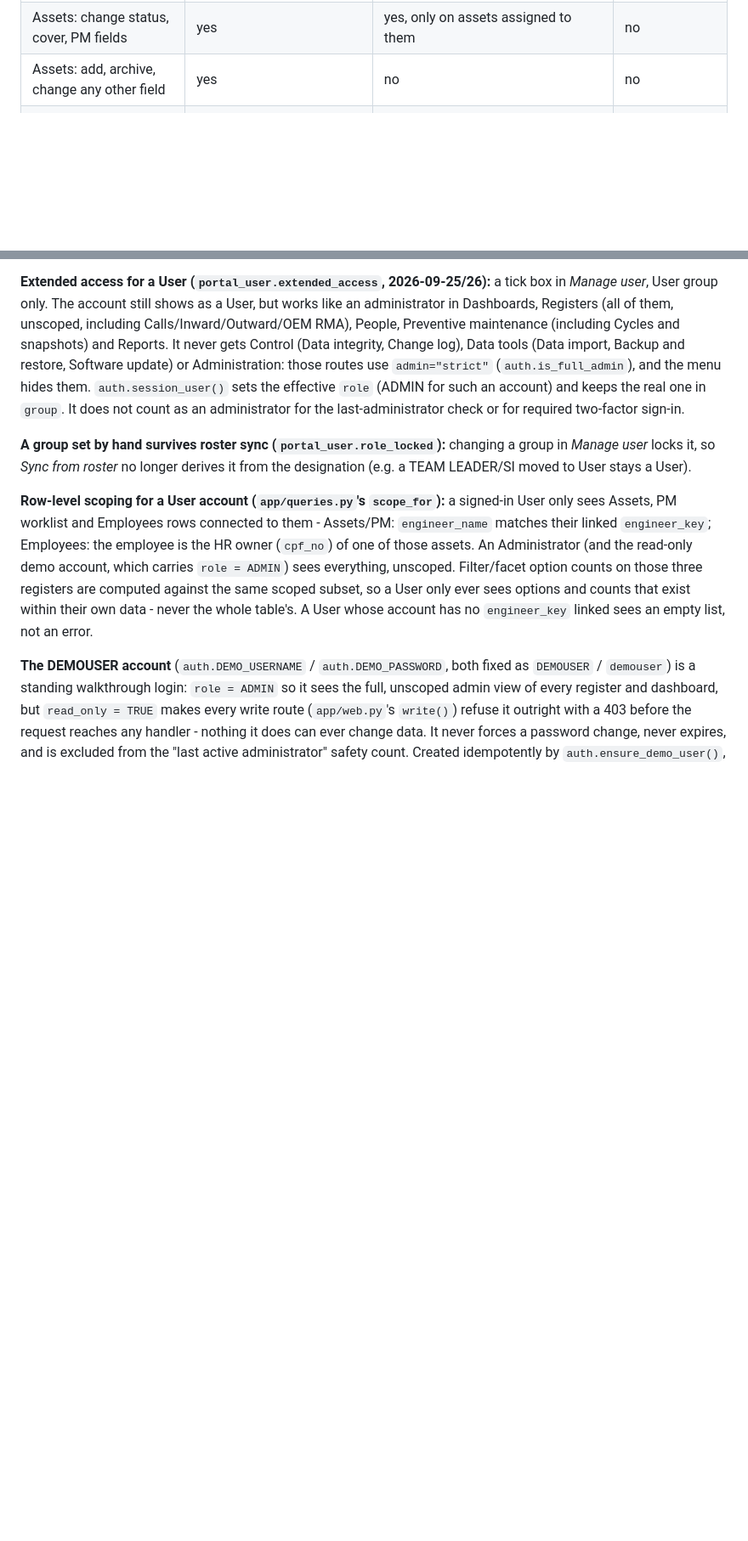
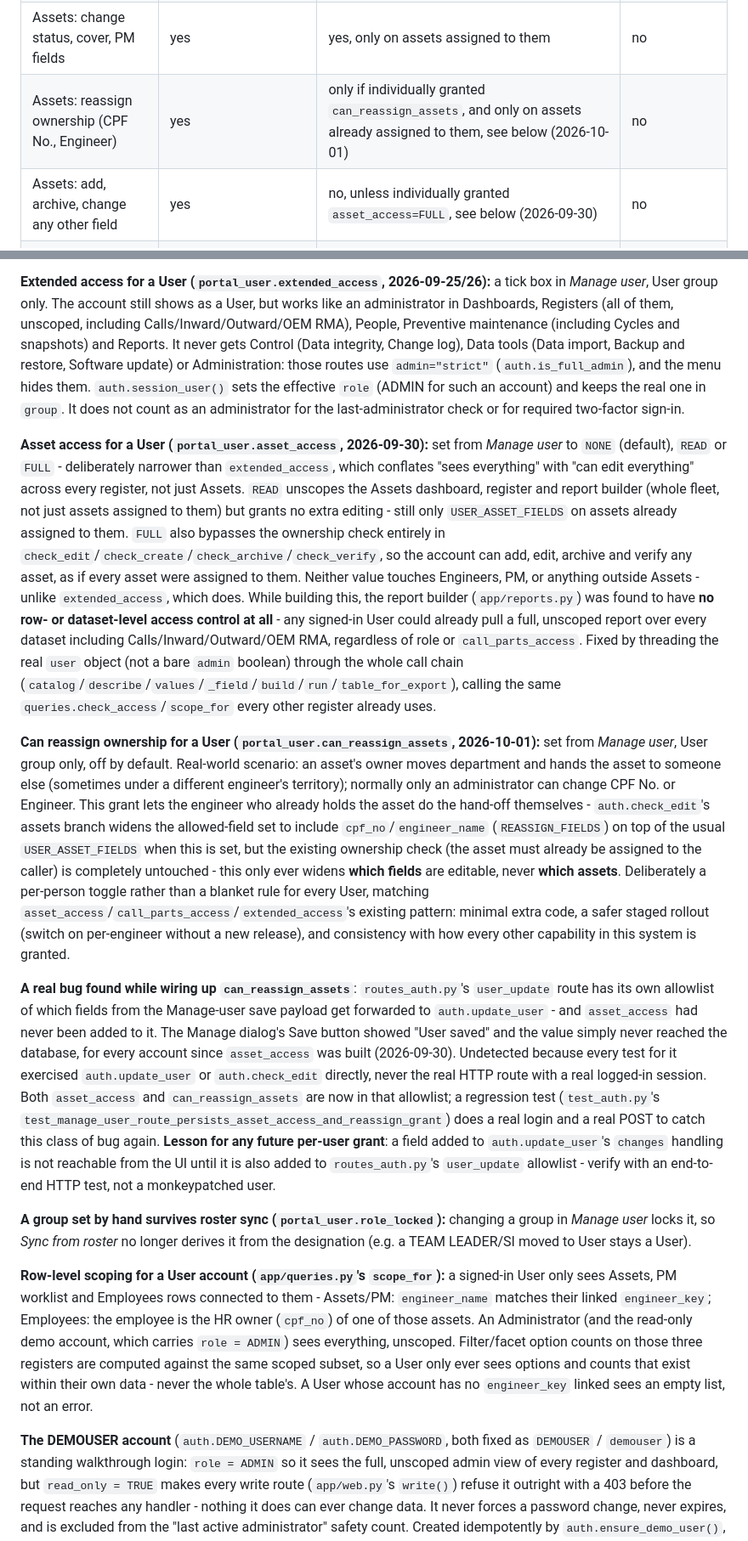
Before and after one commit to dineshmbg/itam-v2, a Markdown page: portal/README.md, 2 parts joined by grey strips. Shown at 85% size. Drawn GitHub-style; blank space fills up the shorter version.

Commit message:
Document asset_access, the reports.py scoping fix, and can_reassign_assets in README
These shipped in the previous two commits but portal/README.md's "Who can do
what" table and permission-model prose hadn't caught up yet.

Co-Authored-By: Claude Sonnet 5 <noreply@anthropic.com>

```diff
--- a/portal/README.md
+++ b/portal/README.md
@@ -52,7 +53,8 @@ Logs: `service\logs\portal.log` (rotated to `portal.log.old` once it passes 10 M
 | Calls, Inward, Outward, OEM RMA registers | yes | **no access by default** - unless individually granted read-only or full access, see below (2026-09-22, extended 2026-09-23) | yes, everything (read-only) |
 | Engineers dashboard, Change log, Cycles and snapshots | yes | **no access at all** (2026-09-22) | yes, everything (read-only) |
 | Assets: change status, cover, PM fields | yes | yes, only on assets assigned to them | no |
-| Assets: add, archive, change any other field | yes | no | no |
+| Assets: reassign ownership (CPF No., Engineer) | yes | only if individually granted `can_reassign_assets`, and only on assets already assigned to them, see below (2026-10-01) | no |
+| Assets: add, archive, change any other field | yes | no, unless individually granted `asset_access=FULL`, see below (2026-09-30) | no |
 | Engineer record: any field | yes, any engineer | yes, but **only their own record** (2026-09-23 - was contact fields only) | no |
 | Engineer record: create | yes (2026-09-23 - was roster sync only) | no | no |
 | Engineer record: archive | no one - roster sync/events only | no | no |
@@ -73,6 +75,37 @@ People, Preventive maintenance (including Cycles and snapshots) and Reports. It
 (Data import, Backup and restore, Software update) or Administration: those routes use `admin="strict"` (`auth.is_full_admin`), and the menu
 hides them. `auth.session_user()` sets the effective `role` (ADMIN for such an account) and keeps the real one in `group`. It does not count as an
 administrator for the last-administrator check or for required two-factor sign-in.
+
+**Asset access for a User (`portal_user.asset_access`, 2026-09-30):** set from *Manage user* to `NONE` (default), `READ` or `FULL` -
+deliberately narrower than `extended_access`, which conflates "sees everything" with "can edit everything" across every register, not
+just Assets. `READ` unscopes the Assets dashboard, register and report builder (whole fleet, not just assets assigned to them) but grants
+no extra editing - still only `USER_ASSET_FIELDS` on assets already assigned to them. `FULL` also bypasses the ownership check entirely
+in `check_edit`/`check_create`/`check_archive`/`check_verify`, so the account can add, edit, archive and verify any asset, as if every
+asset were assigned to them. Neither value touches Engineers, PM, or anything outside Assets - unlike `extended_access`, which does.
+While building this, the report builder (`app/reports.py`) was found to have **no row- or dataset-level access control at all** - any
+signed-in User could already pull a full, unscoped report over every dataset including Calls/Inward/Outward/OEM RMA, regardless of role
+or `call_parts_access`. Fixed by threading the real `user` object (not a bare `admin` boolean) through the whole call chain
+(`catalog`/`describe`/`values`/`_field`/`build`/`run`/`table_for_export`), calling the same `queries.check_access`/`scope_for` every
+other register already uses.
+
+**Can reassign ownership for a User (`portal_user.can_reassign_assets`, 2026-10-01):** set from *Manage user*, User group only, off by
+default. Real-world scenario: an asset's owner moves department and hands the asset to someone else (sometimes under a different
+engineer's territory); normally only an administrator can change CPF No. or Engineer. This grant lets the engineer who already holds the
+asset do the hand-off themselves - `auth.check_edit`'s assets branch widens the allowed-field set to include `cpf_no`/`engineer_name`
+(`REASSIGN_FIELDS`) on top of the usual `USER_ASSET_FIELDS` when this is set, but the existing ownership check (the asset must already be
+assigned to the caller) is completely untouched - this only ever widens **which fields** are editable, never **which assets**. Deliberately
+a per-person toggle rather than a blanket rule for every User, matching `asset_access`/`call_parts_access`/`extended_access`'s existing
+pattern: minimal extra code, a safer staged rollout (switch on per-engineer without a new release), and consistency with how every other
+capability in this system is granted.
+
+**A real bug found while wiring up `can_reassign_assets`**: `routes_auth.py`'s `user_update` route has its own allowlist of which fields
+from the Manage-user save payload get forwarded to `auth.update_user` - and `asset_access` had never been added to it. The Manage dialog's
+Save button showed "User saved" and the value simply never reached the database, for every account since `asset_access` was built
+(2026-09-30). Undetected because every test for it exercised `auth.update_user` or `auth.check_edit` directly, never the real HTTP route
+with a real logged-in session. Both `asset_access` and `can_reassign_assets` are now in that allowlist; a regression test
+(`test_auth.py`'s `test_manage_user_route_persists_asset_access_and_reassign_grant`) does a real login and a real POST to catch this class
+of bug again. **Lesson for any future per-user grant**: a field added to `auth.update_user`'s `changes` handling is not reachable from the
+UI until it is also added to `routes_auth.py`'s `user_update` allowlist - verify with an end-to-end HTTP test, not a monkeypatched user.
 
 **A group set by hand survives roster sync (`portal_user.role_locked`):** changing a group in *Manage user* locks it, so *Sync from roster*
 no longer derives it from the designation (e.g. a TEAM LEADER/SI moved to User stays a User).
```
Also changed, not shown: other parts of portal/README.md (+3 -2 lines).
